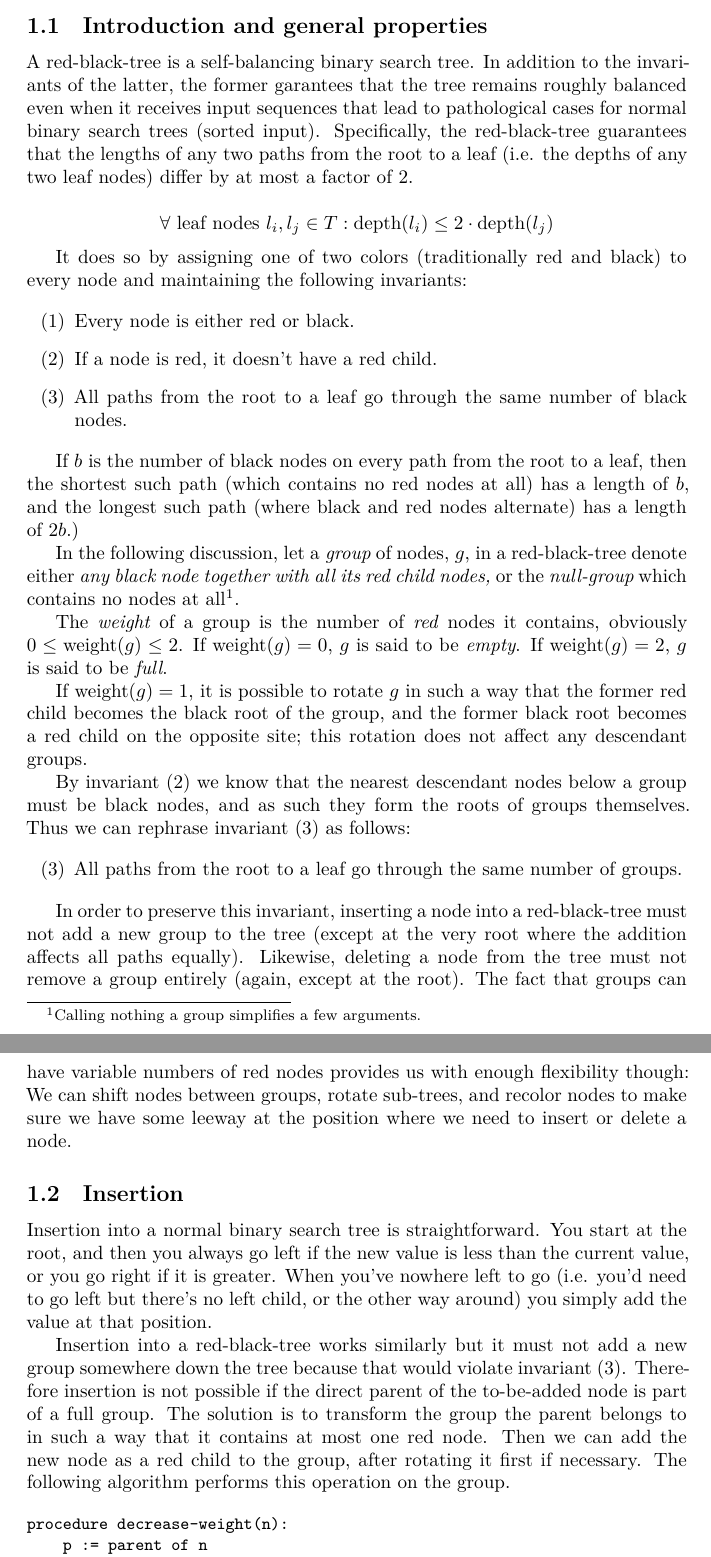
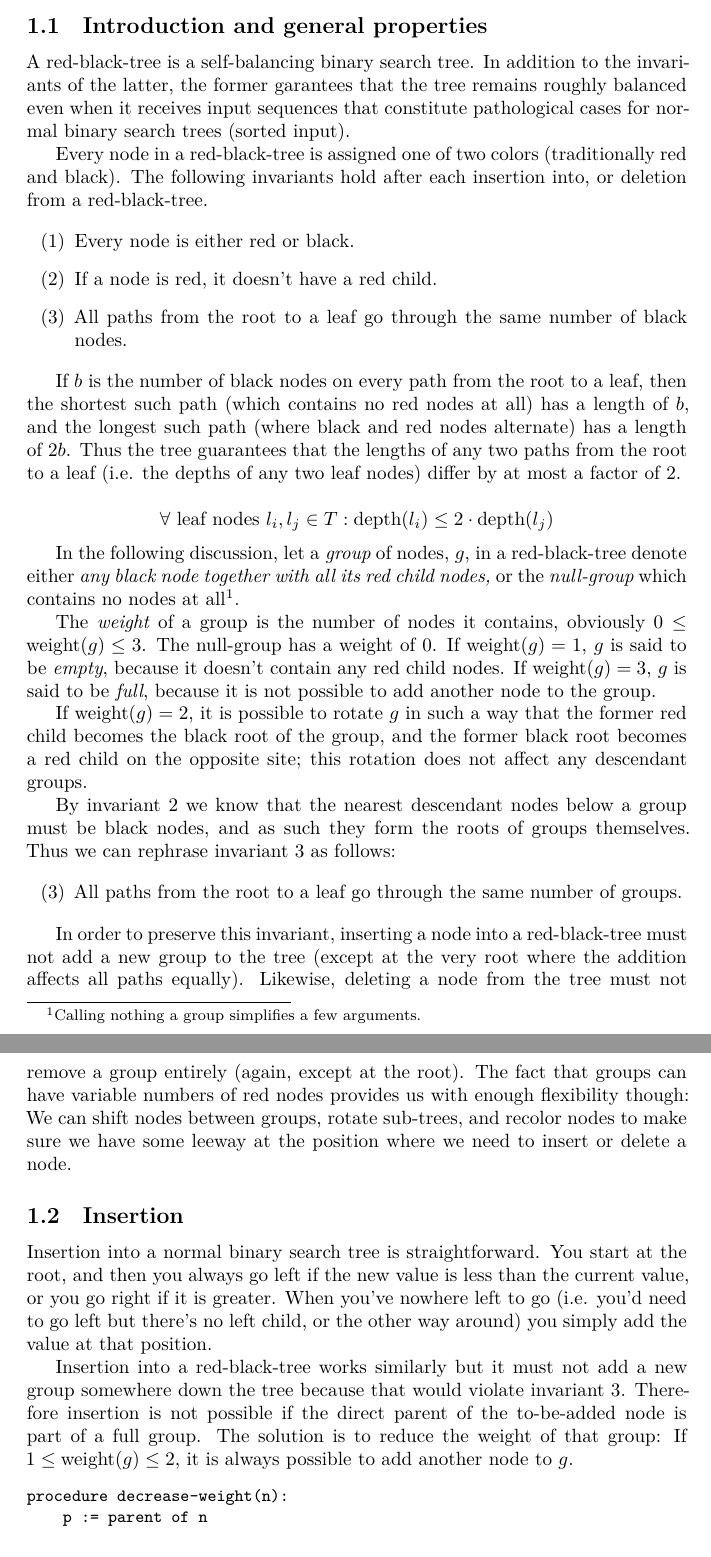
Before and after one commit to fkretlow/libdsa, a LaTeX document (doc/red_black_tree.tex): two parts of pages 1 and 2 of 4, joined at a grey line, cut so that both start at the same text. Compiled offline with XeLaTeX.

Commit message:
change the meaning of weight of a group to include the black node

```diff
--- a/doc/red_black_tree.tex
+++ b/doc/red_black_tree.tex
@@ -18,18 +18,12 @@
 \subsection{Introduction and general properties}
 A red-black-tree is a self-balancing binary search tree. In addition to the invariants
 of the latter, the former garantees that the tree remains roughly balanced even when it
-receives input sequences that lead to pathological cases for normal binary search trees
-(sorted input). Specifically, the red-black-tree guarantees that the lengths of any two
-paths from the root to a leaf (i.e. the depths of any two leaf nodes) differ by at most
-a factor of 2.
+receives input sequences that constitute pathological cases for normal binary search
+trees (sorted input).
 
-\[
-\forall \text{ leaf nodes } l_{i}, l_{j} \in T : \text{depth}(l_i) \leq 2 \cdot
-\text{depth}(l_j)
-\]
-
-It does so by assigning one of two colors (traditionally red and black) to
-every node and maintaining the following invariants:
+Every node in a red-black-tree is assigned one of two colors (traditionally red and
+black). The following invariants hold after each insertion into, or deletion from a
+red-black-tree.
 
 \begin{enumerate}[label=(\arabic*)]
 \item Every node is either red or black.
@@ -40,26 +34,33 @@ every node and maintaining the following invariants:
 If \(b\) is the number of black nodes on every path from the root to a leaf, then
 the shortest such path (which contains no red nodes at all) has a length of \(b\), and
 the longest such path (where black and red nodes alternate) has a length of
-\(2b\).)
+\(2b\). Thus the tree guarantees that the lengths of any two
+paths from the root to a leaf (i.e. the depths of any two leaf nodes) differ by at most
+a factor of 2.
 
+\[
+\forall \text{ leaf nodes } l_{i}, l_{j} \in T : \text{depth}(l_i) \leq 2 \cdot
+\text{depth}(l_j)
+\]
 
 In the following discussion, let a \emph{group} of nodes, \(g\), in a red-black-tree
 denote either \emph{any black node together with all its red child nodes,} or the
 \emph{null-group} which contains no nodes at all\footnote{Calling nothing a group
 simplifies a few arguments.}.
 
-The \emph{weight} of a group is the
-number of \emph{red} nodes it contains, obviously \(0 \leq \text{weight}(g) \leq 2\). If
-\(\text{weight}(g) = 0\), \(g\) is said to be \emph{empty}. If \(\text{weight}(g) = 2\),
-\(g\) is said to be \emph{full}.
+The \emph{weight} of a group is the number of nodes it contains, obviously \(0 \leq
+\text{weight}(g) \leq 3\). The null-group has a weight of 0. If \(\text{weight}(g) =
+1\), \(g\) is said to be \emph{empty}, because it doesn't contain any red child nodes.
+If \(\text{weight}(g) = 3\), \(g\) is said to be \emph{full}, because it is not possible
+to add another node to the group.
 
-If \(\text{weight}(g) = 1\), it is possible to rotate \(g\) in such a way that the
+If \(\text{weight}(g) = 2\), it is possible to rotate \(g\) in such a way that the
 former red child becomes the black root of the group, and the former black root becomes
 a red child on the opposite site; this rotation does not affect any descendant groups.
 
-By invariant (2) we know that the nearest descendant nodes below a group must be black
+By invariant 2 we know that the nearest descendant nodes below a group must be black
 nodes, and as such they form the roots of groups themselves.  Thus we can rephrase
-invariant (3) as follows:
+invariant 3 as follows:
 
 \begin{enumerate}[label=(\arabic*)]
 \setcounter{enumi}{2}
@@ -82,12 +83,10 @@ there's no left child, or the other way around) you simply add the value at that
 position.
 
 Insertion into a red-black-tree works similarly but it must not add a new group
-somewhere down the tree because that would violate invariant (3). Therefore insertion is
+somewhere down the tree because that would violate invariant 3. Therefore insertion is
 not possible if the direct parent of the to-be-added node is part of a full group. The
-solution is to transform the group the parent belongs to in such a way that it contains
-at most one red node. Then we can add the new node as a red child to the group, after
-rotating it first if necessary. The following algorithm performs this operation on the
-group.
+solution is to reduce the weight of that group: If \(1 \leq \text{weight}(g) \leq 2\), it is
+always possible to add another node to \(g\).
 
 \begin{small}
 \begin{verbatim}
@@ -131,4 +130,3 @@ procedure decrease-weight(n):
         case 3.2: pp has 2 red children
             decrease-weight(pp)
             decrease-weight(n) // try again
-\end{verbatim}
```
Also changed, not shown: doc/red_black_tree.pdf (deleted), doc/red_black_tree.tex (5 more changed lines), 1 other file.
